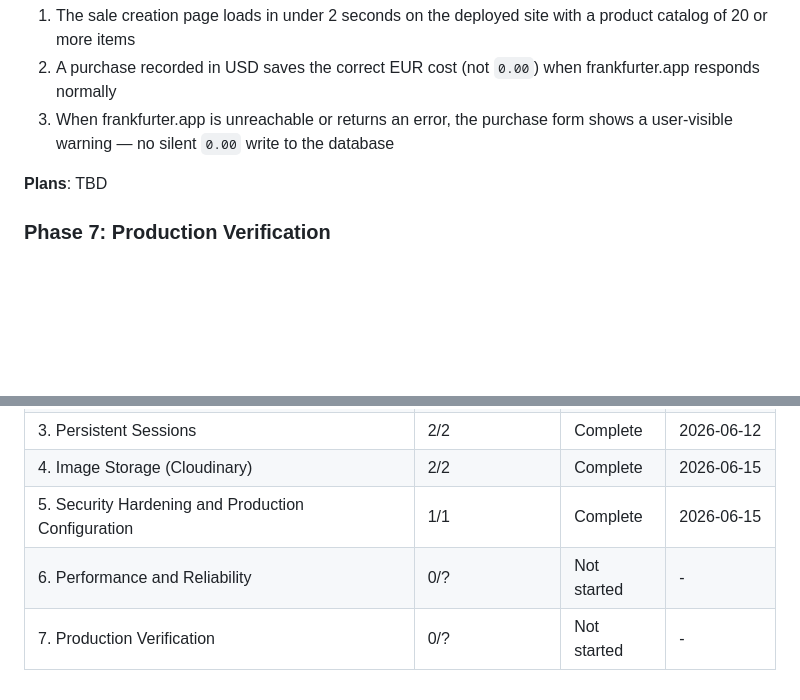
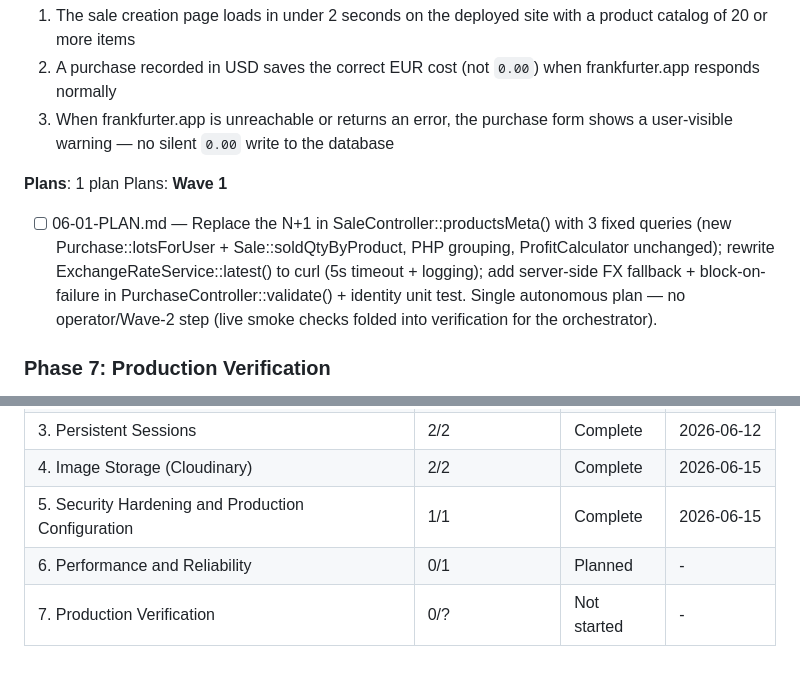
Before and after one commit to louisGit0/resseltrack, a Markdown page: .planning/ROADMAP.md, 2 parts joined by grey strips. GitHub-like rendering; blank space fills up the shorter version.

Commit message:
docs(06): plan Phase 6 (performance & reliability) — single autonomous plan, checker PASS
- 06-RESEARCH.md: exact SQL (lotsForUser/soldQtyByProduct), curl shape, validate() edit points, OrderController out-of-scope note
- 06-VALIDATION.md: PERF-01/02 verification map + real ExchangeRateService identity unit test
- 06-01-PLAN.md (Wave 1, autonomous, 3 tasks): N+1 fix (batch + PHP compute) + ExchangeRateService curl hardening + server-side FX fallback/block (no silent 0.00)
- ROADMAP: Phase 6 = 1 plan, Planned

```diff
--- a/.planning/ROADMAP.md
+++ b/.planning/ROADMAP.md
@@ -142,7 +142,11 @@ Plans:
   2. A purchase recorded in USD saves the correct EUR cost (not `0.00`) when frankfurter.app responds normally
   3. When frankfurter.app is unreachable or returns an error, the purchase form shows a user-visible warning — no silent `0.00` write to the database
 
-**Plans**: TBD
+**Plans**: 1 plan
+Plans:
+**Wave 1**
+
+- [ ] 06-01-PLAN.md — Replace the N+1 in SaleController::productsMeta() with 3 fixed queries (new Purchase::lotsForUser + Sale::soldQtyByProduct, PHP grouping, ProfitCalculator unchanged); rewrite ExchangeRateService::latest() to curl (5s timeout + logging); add server-side FX fallback + block-on-failure in PurchaseController::validate() + identity unit test. Single autonomous plan — no operator/Wave-2 step (live smoke checks folded into verification for the orchestrator).
 
 ### Phase 7: Production Verification
 
@@ -171,5 +175,5 @@ Phases execute in numeric order: 1 → 2 → 3 → 4 → 5 → 6 → 7
 | 3. Persistent Sessions | 2/2 | Complete | 2026-06-12 |
 | 4. Image Storage (Cloudinary) | 2/2 | Complete | 2026-06-15 |
 | 5. Security Hardening and Production Configuration | 1/1 | Complete | 2026-06-15 |
-| 6. Performance and Reliability | 0/? | Not started | - |
+| 6. Performance and Reliability | 0/1 | Planned | - |
 | 7. Production Verification | 0/? | Not started | - |
```
Also changed, not shown: 2 other files.
